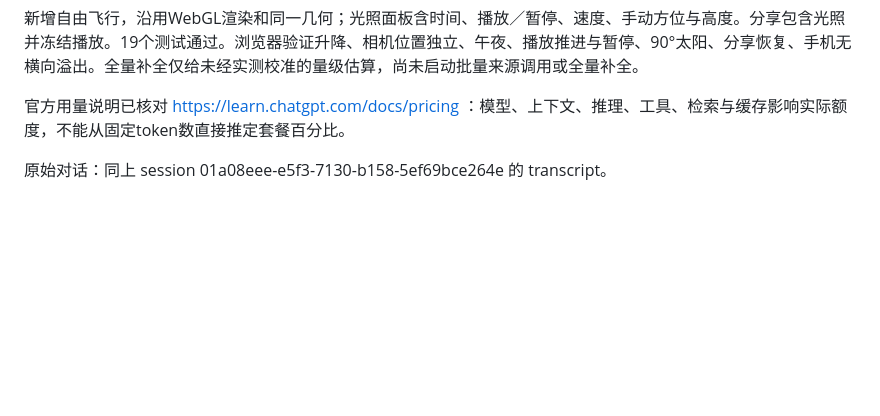
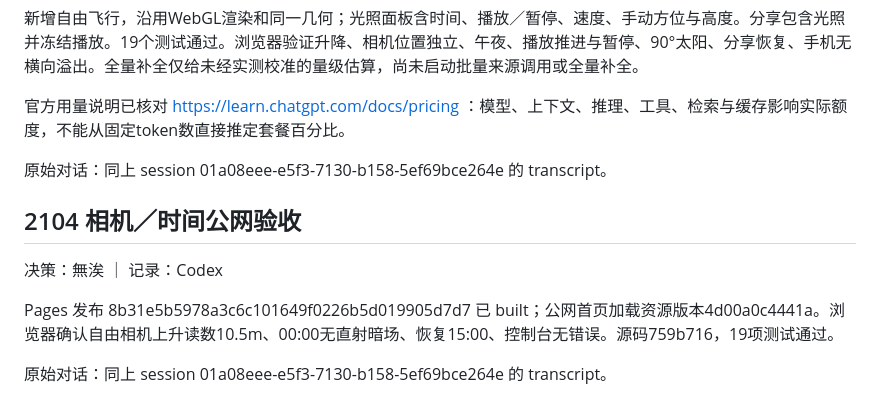
Before and after one commit to PlayWithExperiences/PWE-Visualize-The-Pattern-Language, a Markdown page: ProjectInfo/sessions/2026-0911-pattern-lab.md, the part around the change. Drawn GitHub-style; blank space fills up the shorter version.

```diff
--- a/ProjectInfo/sessions/2026-0911-pattern-lab.md
+++ b/ProjectInfo/sessions/2026-0911-pattern-lab.md
@@ -66,3 +66,11 @@ Pages 提交 6f02b85062a5c2e79aa8994013ed037601cece29 已 built，首页读取
 官方用量说明已核对 https://learn.chatgpt.com/docs/pricing ：模型、上下文、推理、工具、检索与缓存影响实际额度，不能从固定token数直接推定套餐百分比。
 
 原始对话：同上 session 01a08eee-e5f3-7130-b158-5ef69bce264e 的 transcript。
+
+## 2104 相机／时间公网验收
+
+决策：無涘 ｜ 记录：Codex
+
+Pages 发布 8b31e5b5978a3c6c101649f0226b5d019905d7d7 已 built；公网首页加载资源版本4d00a0c4441a。浏览器确认自由相机上升读数10.5m、00:00无直射暗场、恢复15:00、控制台无错误。源码759b716，19项测试通过。
+
+原始对话：同上 session 01a08eee-e5f3-7130-b158-5ef69bce264e 的 transcript。
```
Also changed, not shown: ProjectInfo/ProjectProgress.md (+3 -3 lines).
